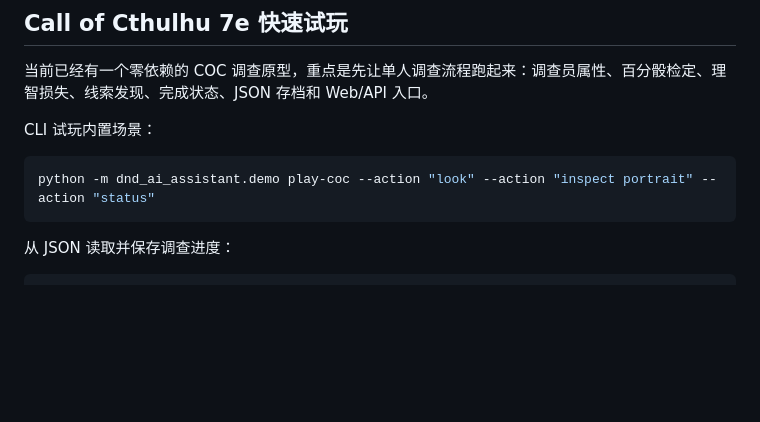
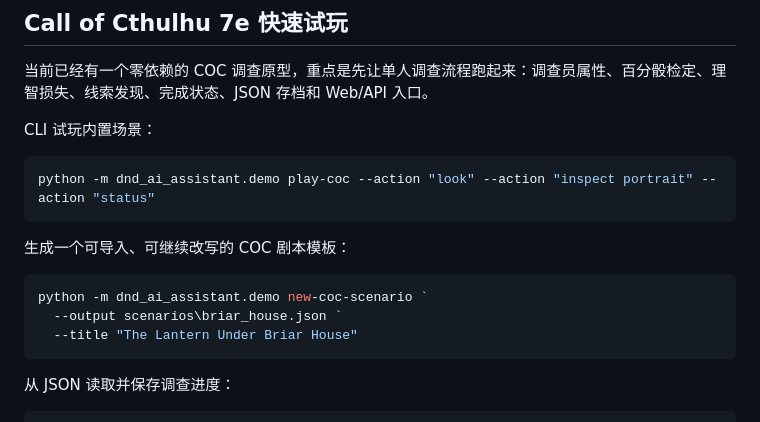
Before and after one commit to altman1-marx/-dnd-ai-assistant, a Markdown page: README.md, the part around the change. Rendered like a GitHub page; blank space fills up the shorter version.

Commit message:
Document COC scenario template CLI

````diff
--- a/README.md
+++ b/README.md
@@ -45,6 +45,14 @@ CLI 试玩内置场景：
 
 ```powershell
 python -m dnd_ai_assistant.demo play-coc --action "look" --action "inspect portrait" --action "status"
+```
+
+生成一个可导入、可继续改写的 COC 剧本模板：
+
+```powershell
+python -m dnd_ai_assistant.demo new-coc-scenario `
+  --output scenarios\briar_house.json `
+  --title "The Lantern Under Briar House"
 ```
 
 从 JSON 读取并保存调查进度：
````
